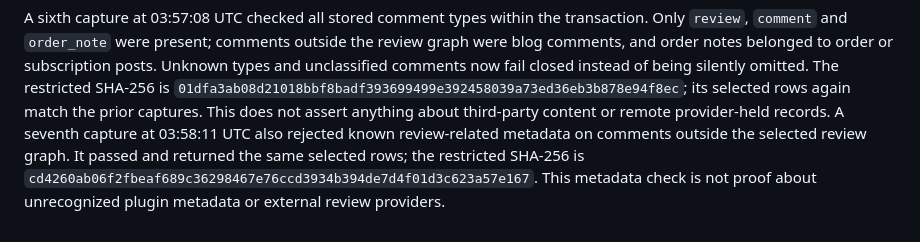
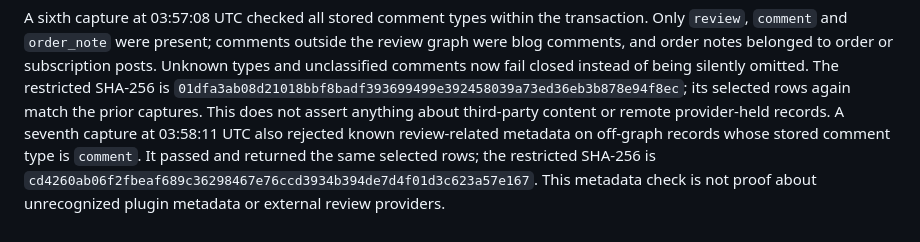
Before and after one commit to mitchins/cart-ray, a Markdown page: docs/reviews/r4-source-reconciliation.md, the part around the change. Rendered like a GitHub page.

Commit message:
Clarify off-graph metadata check scope

```diff
--- a/docs/reviews/r4-source-reconciliation.md
+++ b/docs/reviews/r4-source-reconciliation.md
@@ -123,7 +123,7 @@ instead of being silently omitted. The restricted SHA-256 is
 its selected rows again match the prior captures. This does not assert anything
 about third-party content or remote provider-held records.
 A seventh capture at 03:58:11 UTC also rejected known review-related metadata on
-comments outside the selected review graph. It passed and returned the same
+off-graph records whose stored comment type is `comment`. It passed and returned the same
 selected rows; the restricted SHA-256 is
 `cd4260ab06f2fbeaf689c36298467e76ccd3934b394de7d4f01d3c623a57e167`.
 This metadata check is not proof about unrecognized plugin metadata or external
```
